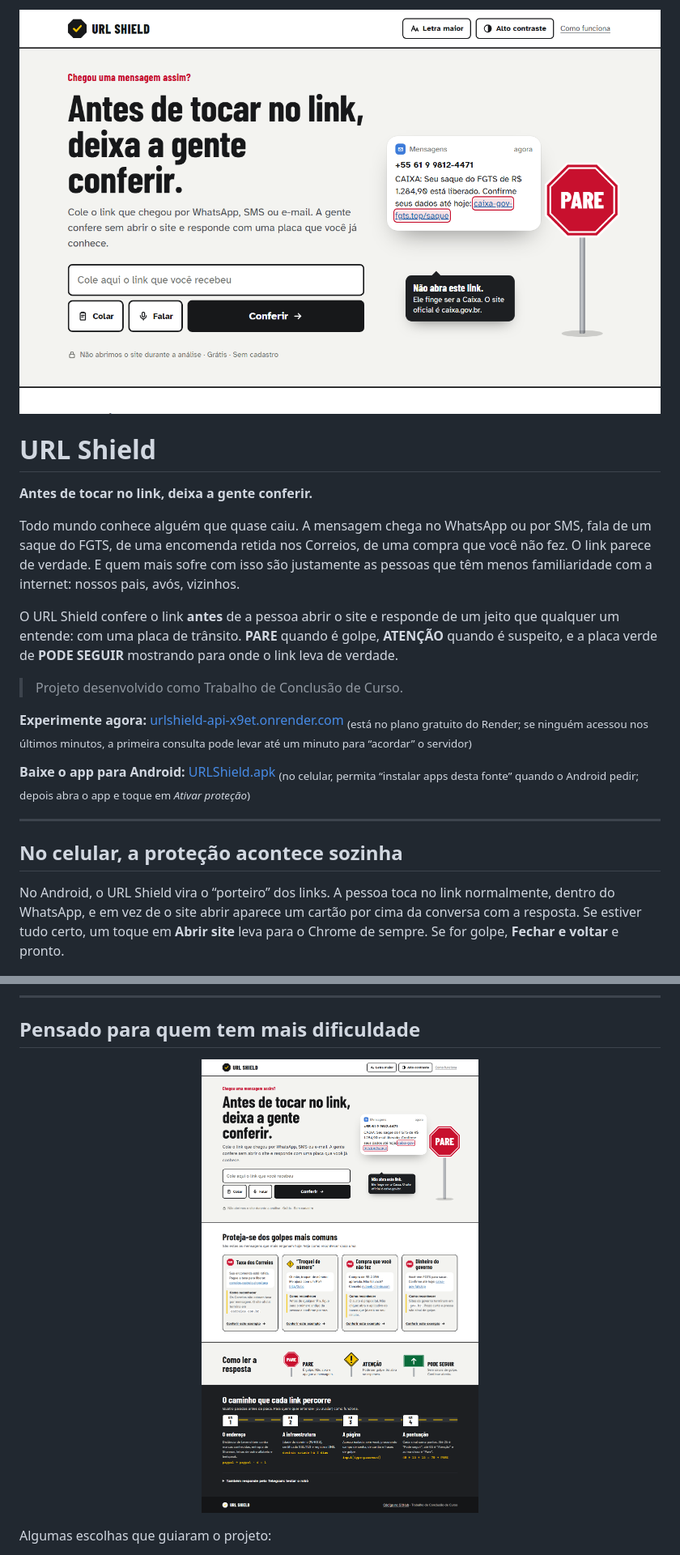
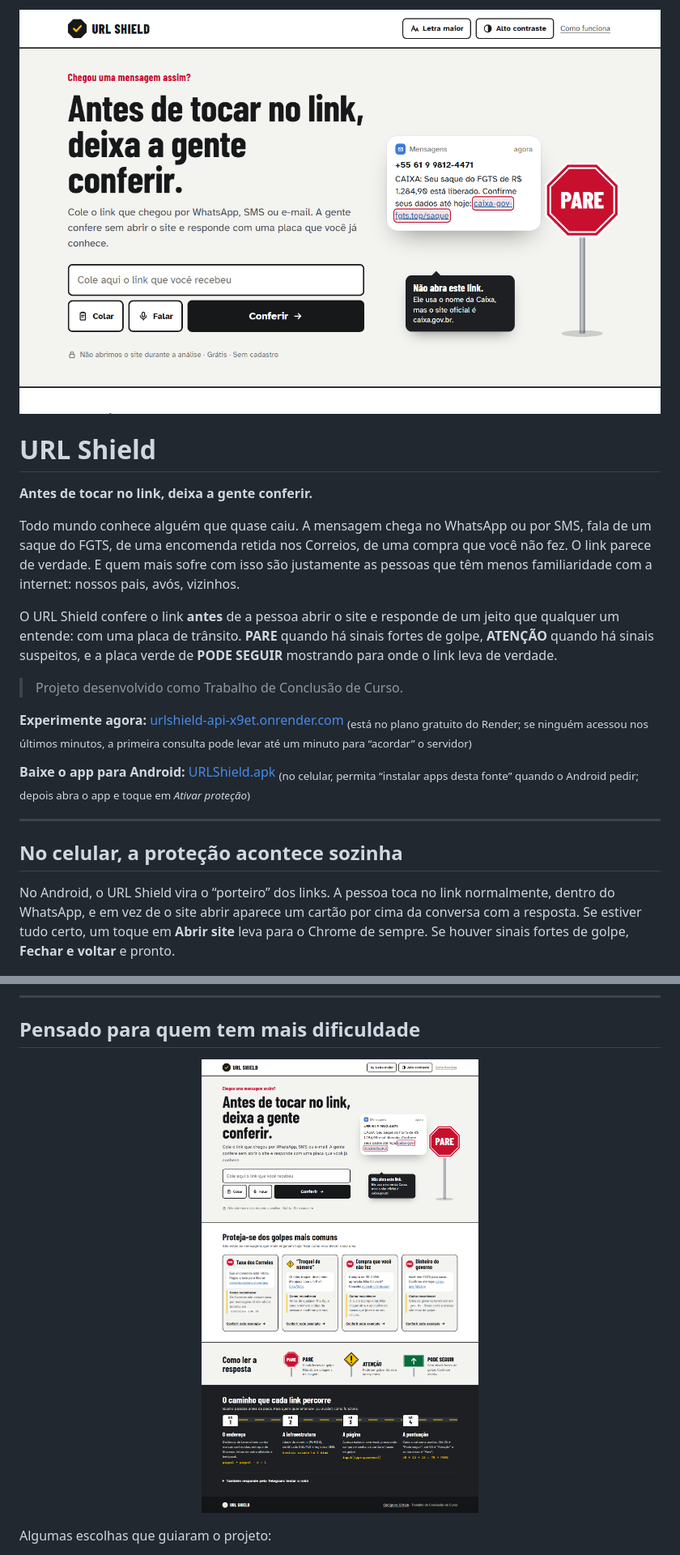
Before and after one commit to yDaviDEAD1/URLShield, a Markdown page: README.md, 2 parts joined by grey strips. Shown at 81% size. Drawn GitHub-style; pictures changed too: docs/img/site-completo.png, docs/img/site-inicio.png.

Commit message:
fix: site e README apontam sinais de risco em vez de afirmar golpe
- Legenda das placas: "Sinais fortes de golpe" / "Sem sinais fortes de golpe"
- Resultado e balao do topo descrevem semelhanca com a marca, sem afirmar intencao
- README e imagens do site atualizados com os textos novos

Co-Authored-By: Claude Opus 5.5 <noreply@anthropic.com>

```diff
--- a/README.md
+++ b/README.md
@@ -8,7 +8,7 @@
 
 Todo mundo conhece alguém que quase caiu. A mensagem chega no WhatsApp ou por SMS, fala de um saque do FGTS, de uma encomenda retida nos Correios, de uma compra que você não fez. O link parece de verdade. E quem mais sofre com isso são justamente as pessoas que têm menos familiaridade com a internet: nossos pais, avós, vizinhos.
 
-O URL Shield confere o link **antes** de a pessoa abrir o site e responde de um jeito que qualquer um entende: com uma placa de trânsito. **PARE** quando é golpe, **ATENÇÃO** quando é suspeito, e a placa verde de **PODE SEGUIR** mostrando para onde o link leva de verdade.
+O URL Shield confere o link **antes** de a pessoa abrir o site e responde de um jeito que qualquer um entende: com uma placa de trânsito. **PARE** quando há sinais fortes de golpe, **ATENÇÃO** quando há sinais suspeitos, e a placa verde de **PODE SEGUIR** mostrando para onde o link leva de verdade.
 
 > Projeto desenvolvido como Trabalho de Conclusão de Curso.
 
@@ -22,7 +22,7 @@ O URL Shield confere o link **antes** de a pessoa abrir o site e responde de um
 
 ## No celular, a proteção acontece sozinha
 
-No Android, o URL Shield vira o “porteiro” dos links. A pessoa toca no link normalmente, dentro do WhatsApp, e em vez de o site abrir aparece um cartão por cima da conversa com a resposta. Se estiver tudo certo, um toque em **Abrir site** leva para o Chrome de sempre. Se for golpe, **Fechar e voltar** e pronto.
+No Android, o URL Shield vira o “porteiro” dos links. A pessoa toca no link normalmente, dentro do WhatsApp, e em vez de o site abrir aparece um cartão por cima da conversa com a resposta. Se estiver tudo certo, um toque em **Abrir site** leva para o Chrome de sempre. Se houver sinais fortes de golpe, **Fechar e voltar** e pronto.
 
 <p align="center">
   <img src="docs/img/app-popup.png" alt="Quatro telas do app: configuração, golpe dos Correios com 'Não abra este link', link encurtado com 'Tenha cuidado' e site oficial do Itaú com 'Pode abrir'" width="900">
```
Also changed, not shown: other parts of README.md (+1 -1 lines), 2 other files.
